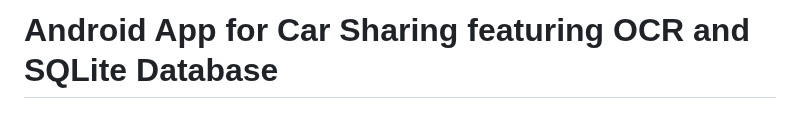
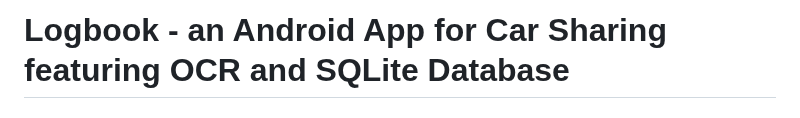
Before and after one commit to martinhild/CS50-my-solutions, a Markdown page: project/README.md, the part around one of its changes. Drawn GitHub-style.

```diff
--- a/project/README.md
+++ b/project/README.md
@@ -1,4 +1,4 @@
 
-# Android App for Car Sharing featuring OCR and SQLite Database
+# Logbook - an Android App for Car Sharing featuring OCR and SQLite Database
 
 
```
Also changed, not shown: other parts of project/README.md (+1 -1 lines).
